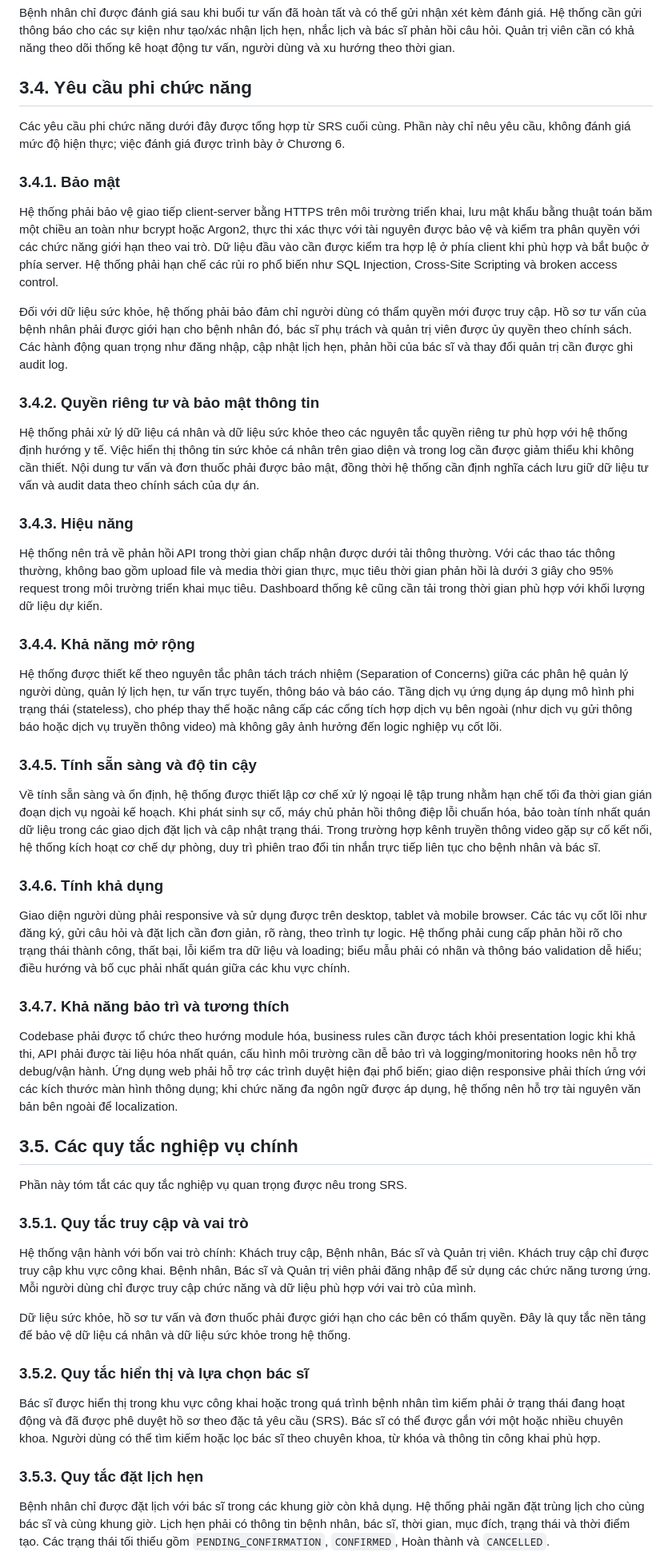
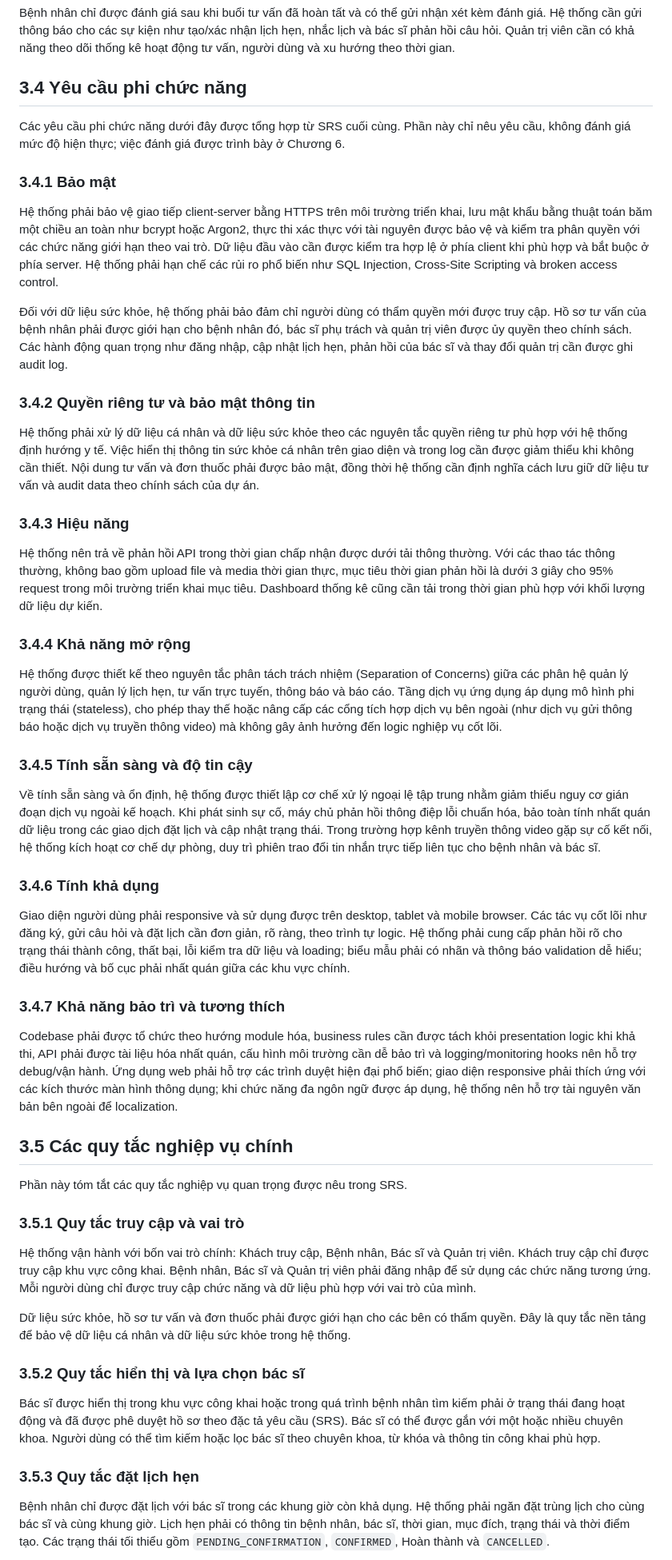
Before and after one commit to thanhnguyen0901/OnlineHealthConsultation-Service, a Markdown page: docs/report/BAO_CAO_TOT_NGHIEP.md, the part around one of its changes. Shown at 80% size. Rendered like a GitHub page.

Commit message:
docs(report): finalize minor issues, headings numbering, and academic wording

```diff
--- a/docs/report/BAO_CAO_TOT_NGHIEP.md
+++ b/docs/report/BAO_CAO_TOT_NGHIEP.md
@@ -438,55 +438,55 @@ Hệ thống phải hỗ trợ khởi tạo phiên tư vấn cho lịch hẹn h
 
 Bệnh nhân chỉ được đánh giá sau khi buổi tư vấn đã hoàn tất và có thể gửi nhận xét kèm đánh giá. Hệ thống cần gửi thông báo cho các sự kiện như tạo/xác nhận lịch hẹn, nhắc lịch và bác sĩ phản hồi câu hỏi. Quản trị viên cần có khả năng theo dõi thống kê hoạt động tư vấn, người dùng và xu hướng theo thời gian.
 
-## 3.4. Yêu cầu phi chức năng
+## 3.4 Yêu cầu phi chức năng
 
 Các yêu cầu phi chức năng dưới đây được tổng hợp từ SRS cuối cùng. Phần này chỉ nêu yêu cầu, không đánh giá mức độ hiện thực; việc đánh giá được trình bày ở Chương 6.
 
-### 3.4.1. Bảo mật
+### 3.4.1 Bảo mật
 
 Hệ thống phải bảo vệ giao tiếp client-server bằng HTTPS trên môi trường triển khai, lưu mật khẩu bằng thuật toán băm một chiều an toàn như bcrypt hoặc Argon2, thực thi xác thực với tài nguyên được bảo vệ và kiểm tra phân quyền với các chức năng giới hạn theo vai trò. Dữ liệu đầu vào cần được kiểm tra hợp lệ ở phía client khi phù hợp và bắt buộc ở phía server. Hệ thống phải hạn chế các rủi ro phổ biến như SQL Injection, Cross-Site Scripting và broken access control.
 
 Đối với dữ liệu sức khỏe, hệ thống phải bảo đảm chỉ người dùng có thẩm quyền mới được truy cập. Hồ sơ tư vấn của bệnh nhân phải được giới hạn cho bệnh nhân đó, bác sĩ phụ trách và quản trị viên được ủy quyền theo chính sách. Các hành động quan trọng như đăng nhập, cập nhật lịch hẹn, phản hồi của bác sĩ và thay đổi quản trị cần được ghi audit log.
 
-### 3.4.2. Quyền riêng tư và bảo mật thông tin
+### 3.4.2 Quyền riêng tư và bảo mật thông tin
 
 Hệ thống phải xử lý dữ liệu cá nhân và dữ liệu sức khỏe theo các nguyên tắc quyền riêng tư phù hợp với hệ thống định hướng y tế. Việc hiển thị thông tin sức khỏe cá nhân trên giao diện và trong log cần được giảm thiểu khi không cần thiết. Nội dung tư vấn và đơn thuốc phải được bảo mật, đồng thời hệ thống cần định nghĩa cách lưu giữ dữ liệu tư vấn và audit data theo chính sách của dự án.
 
-### 3.4.3. Hiệu năng
+### 3.4.3 Hiệu năng
 
 Hệ thống nên trả về phản hồi API trong thời gian chấp nhận được dưới tải thông thường. Với các thao tác thông thường, không bao gồm upload file và media thời gian thực, mục tiêu thời gian phản hồi là dưới 3 giây cho 95% request trong môi trường triển khai mục tiêu. Dashboard thống kê cũng cần tải trong thời gian phù hợp với khối lượng dữ liệu dự kiến.
 
-### 3.4.4. Khả năng mở rộng
+### 3.4.4 Khả năng mở rộng
 
 Hệ thống được thiết kế theo nguyên tắc phân tách trách nhiệm (Separation of Concerns) giữa các phân hệ quản lý người dùng, quản lý lịch hẹn, tư vấn trực tuyến, thông báo và báo cáo. Tầng dịch vụ ứng dụng áp dụng mô hình phi trạng thái (stateless), cho phép thay thế hoặc nâng cấp các cổng tích hợp dịch vụ bên ngoài (như dịch vụ gửi thông báo hoặc dịch vụ truyền thông video) mà không gây ảnh hưởng đến logic nghiệp vụ cốt lõi.
 
-### 3.4.5. Tính sẵn sàng và độ tin cậy
-
-Về tính sẵn sàng và ổn định, hệ thống được thiết lập cơ chế xử lý ngoại lệ tập trung nhằm hạn chế tối đa thời gian gián đoạn dịch vụ ngoài kế hoạch. Khi phát sinh sự cố, máy chủ phản hồi thông điệp lỗi chuẩn hóa, bảo toàn tính nhất quán dữ liệu trong các giao dịch đặt lịch và cập nhật trạng thái. Trong trường hợp kênh truyền thông video gặp sự cố kết nối, hệ thống kích hoạt cơ chế dự phòng, duy trì phiên trao đổi tin nhắn trực tiếp liên tục cho bệnh nhân và bác sĩ.
-
-### 3.4.6. Tính khả dụng
+### 3.4.5 Tính sẵn sàng và độ tin cậy
+
+Về tính sẵn sàng và ổn định, hệ thống được thiết lập cơ chế xử lý ngoại lệ tập trung nhằm giảm thiểu nguy cơ gián đoạn dịch vụ ngoài kế hoạch. Khi phát sinh sự cố, máy chủ phản hồi thông điệp lỗi chuẩn hóa, bảo toàn tính nhất quán dữ liệu trong các giao dịch đặt lịch và cập nhật trạng thái. Trong trường hợp kênh truyền thông video gặp sự cố kết nối, hệ thống kích hoạt cơ chế dự phòng, duy trì phiên trao đổi tin nhắn trực tiếp liên tục cho bệnh nhân và bác sĩ.
+
+### 3.4.6 Tính khả dụng
 
 Giao diện người dùng phải responsive và sử dụng được trên desktop, tablet và mobile browser. Các tác vụ cốt lõi như đăng ký, gửi câu hỏi và đặt lịch cần đơn giản, rõ ràng, theo trình tự logic. Hệ thống phải cung cấp phản hồi rõ cho trạng thái thành công, thất bại, lỗi kiểm tra dữ liệu và loading; biểu mẫu phải có nhãn và thông báo validation dễ hiểu; điều hướng và bố cục phải nhất quán giữa các khu vực chính.
 
-### 3.4.7. Khả năng bảo trì và tương thích
+### 3.4.7 Khả năng bảo trì và tương thích
 
 Codebase phải được tổ chức theo hướng module hóa, business rules cần được tách khỏi presentation logic khi khả thi, API phải được tài liệu hóa nhất quán, cấu hình môi trường cần dễ bảo trì và logging/monitoring hooks nên hỗ trợ debug/vận hành. Ứng dụng web phải hỗ trợ các trình duyệt hiện đại phổ biến; giao diện responsive phải thích ứng với các kích thước màn hình thông dụng; khi chức năng đa ngôn ngữ được áp dụng, hệ thống nên hỗ trợ tài nguyên văn bản bên ngoài để localization.
 
-## 3.5. Các quy tắc nghiệp vụ chính
+## 3.5 Các quy tắc nghiệp vụ chính
 
 Phần này tóm tắt các quy tắc nghiệp vụ quan trọng được nêu trong SRS.
 
-### 3.5.1. Quy tắc truy cập và vai trò
+### 3.5.1 Quy tắc truy cập và vai trò
 
 Hệ thống vận hành với bốn vai trò chính: Khách truy cập, Bệnh nhân, Bác sĩ và Quản trị viên. Khách truy cập chỉ được truy cập khu vực công khai. Bệnh nhân, Bác sĩ và Quản trị viên phải đăng nhập để sử dụng các chức năng tương ứng. Mỗi người dùng chỉ được truy cập chức năng và dữ liệu phù hợp với vai trò của mình.
 
 Dữ liệu sức khỏe, hồ sơ tư vấn và đơn thuốc phải được giới hạn cho các bên có thẩm quyền. Đây là quy tắc nền tảng để bảo vệ dữ liệu cá nhân và dữ liệu sức khỏe trong hệ thống.
 
-### 3.5.2. Quy tắc hiển thị và lựa chọn bác sĩ
+### 3.5.2 Quy tắc hiển thị và lựa chọn bác sĩ
 
 Bác sĩ được hiển thị trong khu vực công khai hoặc trong quá trình bệnh nhân tìm kiếm phải ở trạng thái đang hoạt động và đã được phê duyệt hồ sơ theo đặc tả yêu cầu (SRS). Bác sĩ có thể được gắn với một hoặc nhiều chuyên khoa. Người dùng có thể tìm kiếm hoặc lọc bác sĩ theo chuyên khoa, từ khóa và thông tin công khai phù hợp.
 
-### 3.5.3. Quy tắc đặt lịch hẹn
+### 3.5.3 Quy tắc đặt lịch hẹn
 
 Bệnh nhân chỉ được đặt lịch với bác sĩ trong các khung giờ còn khả dụng. Hệ thống phải ngăn đặt trùng lịch cho cùng bác sĩ và cùng khung giờ. Lịch hẹn phải có thông tin bệnh nhân, bác sĩ, thời gian, mục đích, trạng thái và thời điểm tạo. Các trạng thái tối thiểu gồm `PENDING_CONFIRMATION`, `CONFIRMED`, Hoàn thành và `CANCELLED`.
 
```
Also changed, not shown: other parts of docs/report/BAO_CAO_TOT_NGHIEP.md (+96 -96 lines).
